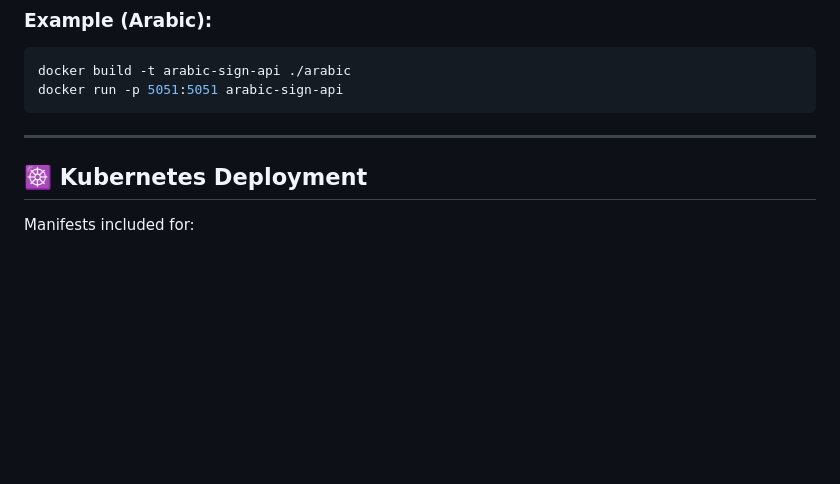
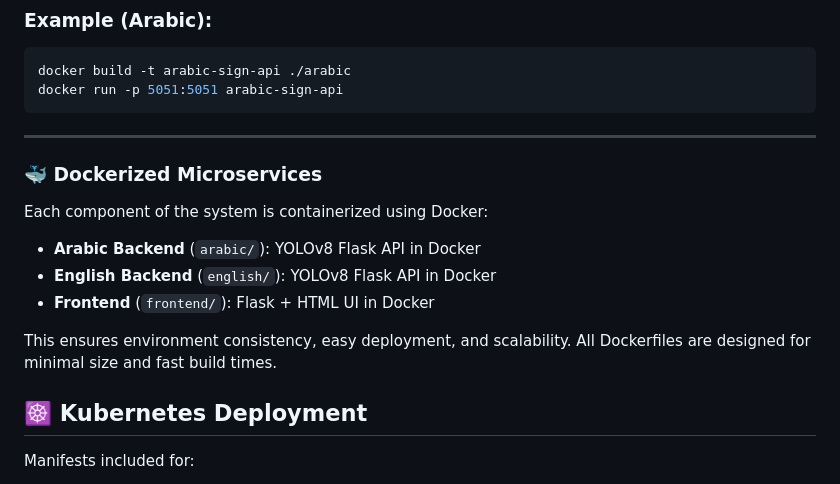
Before and after one commit to yussufyasser/Jenkins-pipeline, a Markdown page: README.md, the part around the change. GitHub-like rendering; blank space fills up the shorter version.

```diff
--- a/README.md
+++ b/README.md
@@ -78,6 +78,18 @@ docker run -p 5051:5051 arabic-sign-api
 
 ---
 
+
+### 🐳 Dockerized Microservices
+
+Each component of the system is containerized using Docker:
+
+- **Arabic Backend** (`arabic/`): YOLOv8 Flask API in Docker
+- **English Backend** (`english/`): YOLOv8 Flask API in Docker
+- **Frontend** (`frontend/`): Flask + HTML UI in Docker
+
+This ensures environment consistency, easy deployment, and scalability. All Dockerfiles are designed for minimal size and fast build times.
+
+
 ## ☸️ Kubernetes Deployment
 
 Manifests included for:
```
